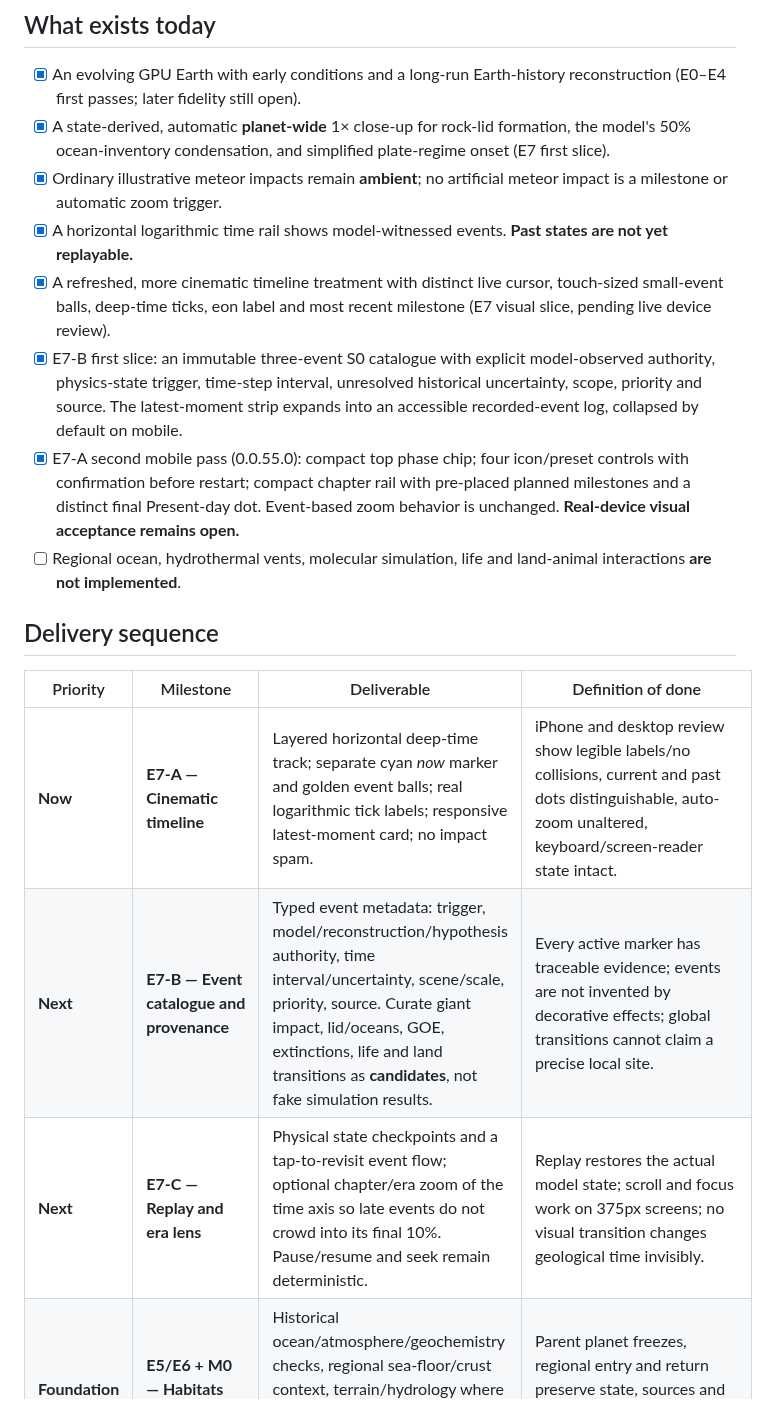
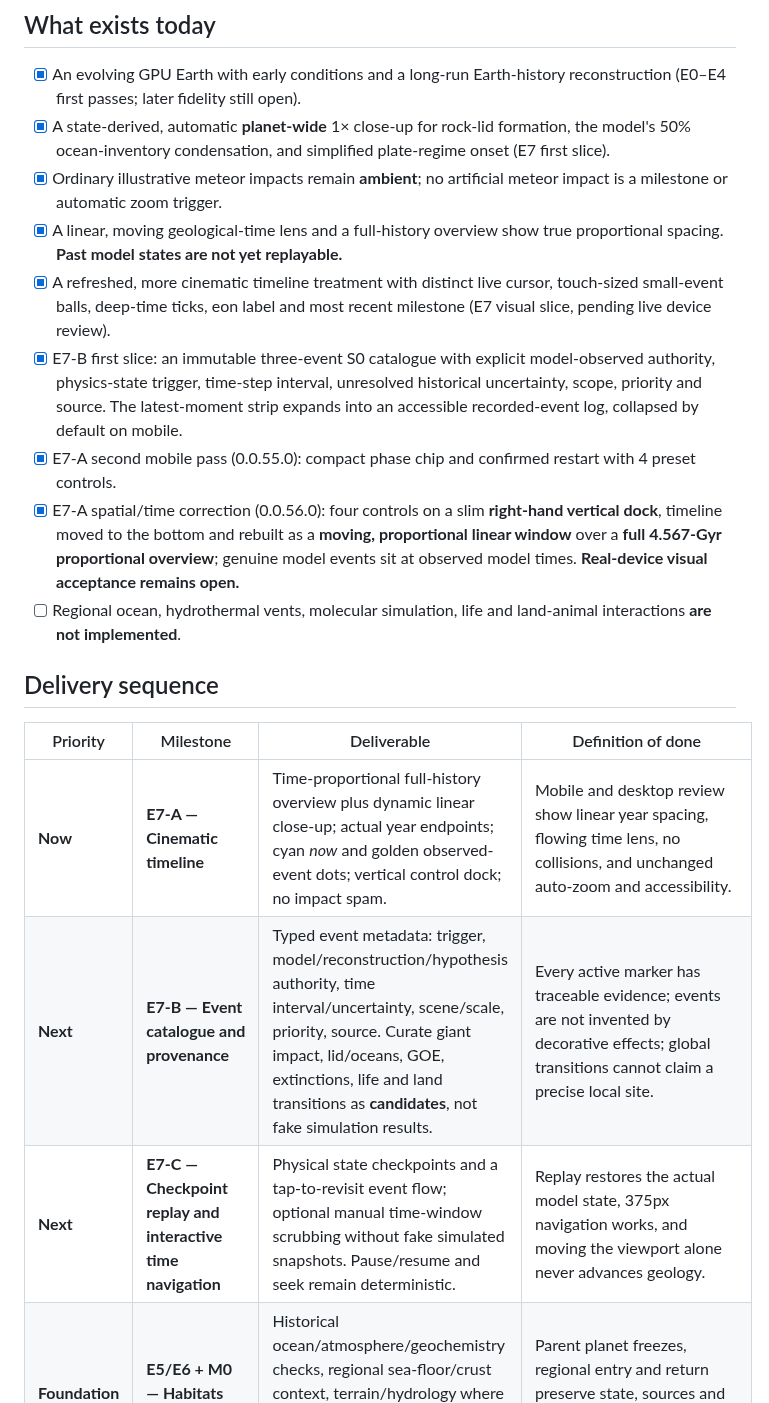
Before and after one commit to pjotrcasteel/PlanetForge, a Markdown page: docs/milestones/earth-journey-milestone-plan.md, the part around one of its changes. Drawn GitHub-style.

```diff
--- a/docs/milestones/earth-journey-milestone-plan.md
+++ b/docs/milestones/earth-journey-milestone-plan.md
@@ -11,19 +11,20 @@ This is the **delivery checklist and order of work**, not a replacement for the
 - [x] An evolving GPU Earth with early conditions and a long-run Earth-history reconstruction (E0–E4 first passes; later fidelity still open).
 - [x] A state-derived, automatic **planet-wide** 1× close-up for rock-lid formation, the model's 50% ocean-inventory condensation, and simplified plate-regime onset (E7 first slice).
 - [x] Ordinary illustrative meteor impacts remain **ambient**; no artificial meteor impact is a milestone or automatic zoom trigger.
-- [x] A horizontal logarithmic time rail shows model-witnessed events. **Past states are not yet replayable.**
+- [x] A linear, moving geological-time lens and a full-history overview show true proportional spacing. **Past model states are not yet replayable.**
 - [x] A refreshed, more cinematic timeline treatment with distinct live cursor, touch-sized small-event balls, deep-time ticks, eon label and most recent milestone (E7 visual slice, pending live device review).
 - [x] E7-B first slice: an immutable three-event S0 catalogue with explicit model-observed authority, physics-state trigger, time-step interval, unresolved historical uncertainty, scope, priority and source. The latest-moment strip expands into an accessible recorded-event log, collapsed by default on mobile.
-- [x] E7-A second mobile pass (0.0.55.0): compact top phase chip; four icon/preset controls with confirmation before restart; compact chapter rail with pre-placed planned milestones and a distinct final Present-day dot. Event-based zoom behavior is unchanged. **Real-device visual acceptance remains open.**
+- [x] E7-A second mobile pass (0.0.55.0): compact phase chip and confirmed restart with 4 preset controls.
+- [x] E7-A spatial/time correction (0.0.56.0): four controls on a slim **right-hand vertical dock**, timeline moved to the bottom and rebuilt as a **moving, proportional linear window** over a **full 4.567-Gyr proportional overview**; genuine model events sit at observed model times. **Real-device visual acceptance remains open.**
 - [ ] Regional ocean, hydrothermal vents, molecular simulation, life and land-animal interactions **are not implemented**.
 
 ## Delivery sequence
 
 | Priority | Milestone | Deliverable | Definition of done |
 | --- | --- | --- | --- |
-| **Now** | **E7-A — Cinematic timeline** | Layered horizontal deep-time track; separate cyan *now* marker and golden event balls; real logarithmic tick labels; responsive latest-moment card; no impact spam. | iPhone and desktop review show legible labels/no collisions, current and past dots distinguishable, auto-zoom unaltered, keyboard/screen-reader state intact. |
+| **Now** | **E7-A — Cinematic timeline** | Time-proportional full-history overview plus dynamic linear close-up; actual year endpoints; cyan *now* and golden observed-event dots; vertical control dock; no impact spam. | Mobile and desktop review show linear year spacing, flowing time lens, no collisions, and unchanged auto-zoom and accessibility. |
 | **Next** | **E7-B — Event catalogue and provenance** | Typed event metadata: trigger, model/reconstruction/hypothesis authority, time interval/uncertainty, scene/scale, priority, source. Curate giant impact, lid/oceans, GOE, extinctions, life and land transitions as **candidates**, not fake simulation results. | Every active marker has traceable evidence; events are not invented by decorative effects; global transitions cannot claim a precise local site. |
-| **Next** | **E7-C — Replay and era lens** | Physical state checkpoints and a tap-to-revisit event flow; optional chapter/era zoom of the time axis so late events do not crowd into its final 10%. Pause/resume and seek remain deterministic. | Replay restores the actual model state; scroll and focus work on 375px screens; no visual transition changes geological time invisibly. |
+| **Next** | **E7-C — Checkpoint replay and interactive time navigation** | Physical state checkpoints and a tap-to-revisit event flow; optional manual time-window scrubbing without fake simulated snapshots. Pause/resume and seek remain deterministic. | Replay restores the actual model state, 375px navigation works, and moving the viewport alone never advances geology. |
 | **Foundation** | **E5/E6 + M0 — Habitats and handoff** | Historical ocean/atmosphere/geochemistry checks, regional sea-floor/crust context, terrain/hydrology where needed; immutable S0→S1 boundary snapshot and time/units contract. | Parent planet freezes, regional entry and return preserve state, sources and conservation budgets reported. |
 | **Zoom 1** | **M1 — Orbit → ocean** | Continuous camera travel via cloud, water surface, darkening water column to a real S0-derived ocean-floor patch. | No hard-coded generic vent; regional bathymetry, thermal state and coordinates agree with S0; ≥30 fps target and return/replay test. |
 | **Zoom 2** | **M2 — Hydrothermal vent field** | Simulate water/rock reactions, heat flow, chemical gradients and chimney growth for a defensible Hadean scenario. | S2 local temperatures, fluids and budgets check out; an honest vent marker appears **only** where physical preconditions hold. |
```
Also changed, not shown: other parts of docs/milestones/earth-journey-milestone-plan.md (+9 -5 lines).
